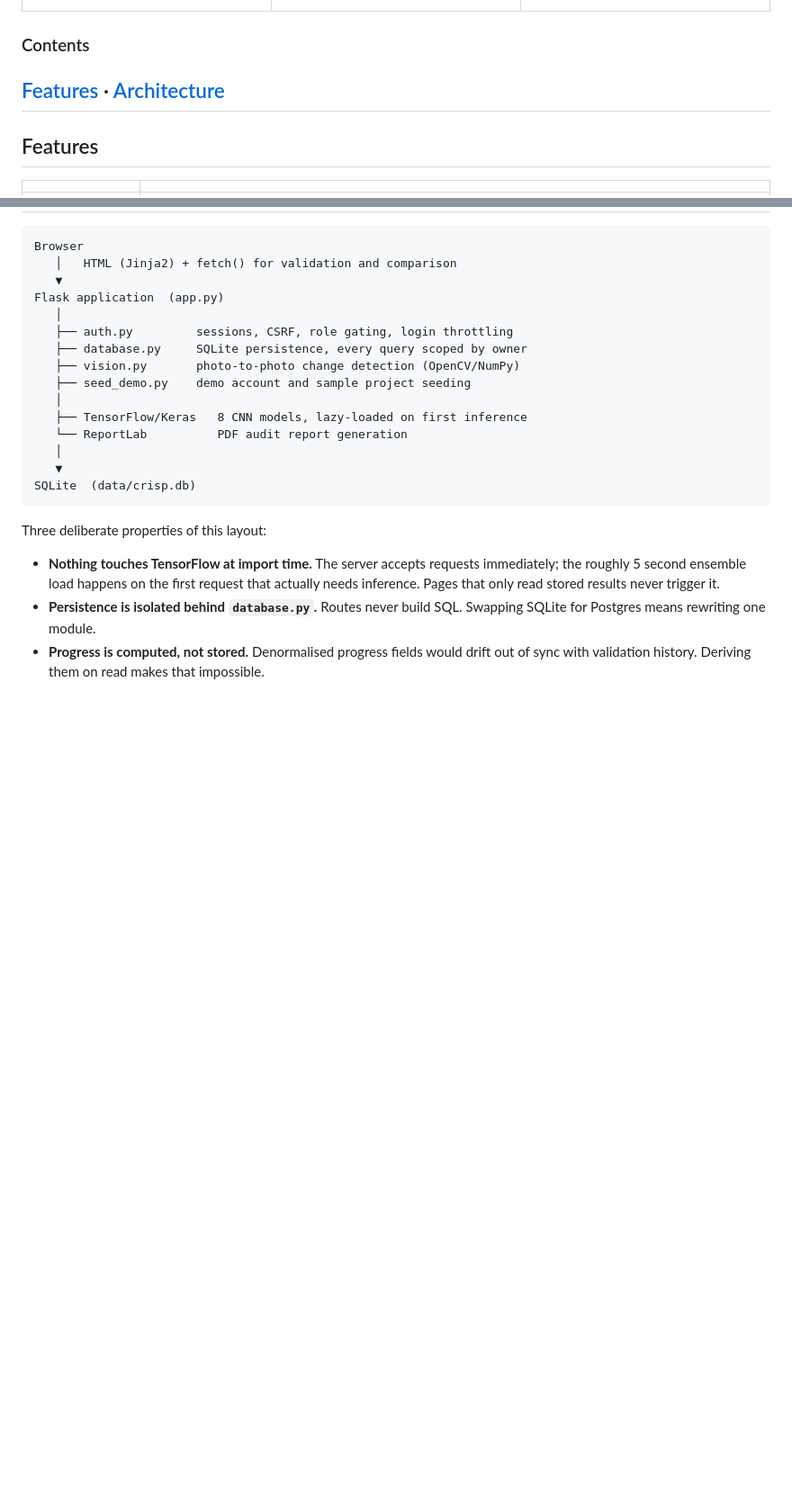
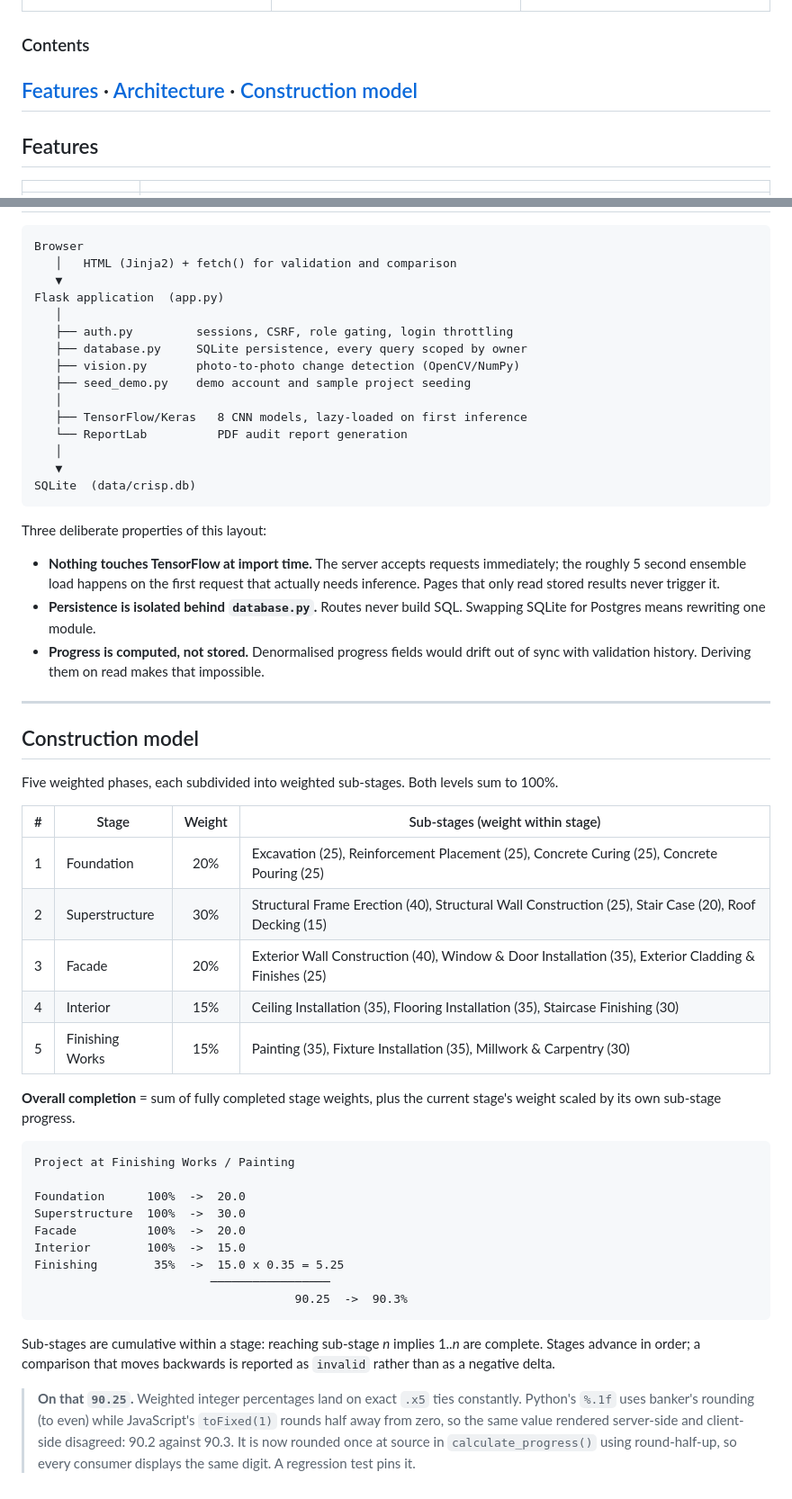
Before and after one commit to Saif-khann/CRISP, a Markdown page: README.md, 2 parts joined by grey strips. Shown: that part at 90% size. Drawn GitHub-style; blank space fills up the shorter version.

Commit message:
Document the weighted construction model

````diff
--- a/README.md
+++ b/README.md
@@ -49,7 +49,8 @@ dashboard traces back to a specific photograph.
 
 ### Contents
 
-[Features](#features) · [Architecture](#architecture)
+[Features](#features) · [Architecture](#architecture) ·
+[Construction model](#construction-model)
 ---
 
 ## Features
@@ -97,3 +98,44 @@ Three deliberate properties of this layout:
 - **Progress is computed, not stored.** Denormalised progress fields would
   drift out of sync with validation history. Deriving them on read makes
   that impossible.
+
+---
+
+## Construction model
+
+Five weighted phases, each subdivided into weighted sub-stages. Both levels
+sum to 100%.
+
+| # | Stage | Weight | Sub-stages (weight within stage) |
+|:-:|-------|:------:|----------------------------------|
+| 1 | Foundation | 20% | Excavation (25), Reinforcement Placement (25), Concrete Curing (25), Concrete Pouring (25) |
+| 2 | Superstructure | 30% | Structural Frame Erection (40), Structural Wall Construction (25), Stair Case (20), Roof Decking (15) |
+| 3 | Facade | 20% | Exterior Wall Construction (40), Window &amp; Door Installation (35), Exterior Cladding &amp; Finishes (25) |
+| 4 | Interior | 15% | Ceiling Installation (35), Flooring Installation (35), Staircase Finishing (30) |
+| 5 | Finishing Works | 15% | Painting (35), Fixture Installation (35), Millwork &amp; Carpentry (30) |
+
+**Overall completion** = sum of fully completed stage weights, plus the
+current stage's weight scaled by its own sub-stage progress.
+
+```
+Project at Finishing Works / Painting
+
+Foundation      100%  ->  20.0
+Superstructure  100%  ->  30.0
+Facade          100%  ->  20.0
+Interior        100%  ->  15.0
+Finishing        35%  ->  15.0 x 0.35 = 5.25
+                         ─────────────────
+                                     90.25  ->  90.3%
+```
+
+Sub-stages are cumulative within a stage: reaching sub-stage *n* implies
+1..*n* are complete. Stages advance in order; a comparison that moves
+backwards is reported as `invalid` rather than as a negative delta.
+
+> **On that `90.25`.** Weighted integer percentages land on exact `.x5` ties
+> constantly. Python's `%.1f` uses banker's rounding (to even) while
+> JavaScript's `toFixed(1)` rounds half away from zero, so the same value
+> rendered server-side and client-side disagreed: 90.2 against 90.3. It is
+> now rounded once at source in `calculate_progress()` using round-half-up,
+> so every consumer displays the same digit. A regression test pins it.
````
